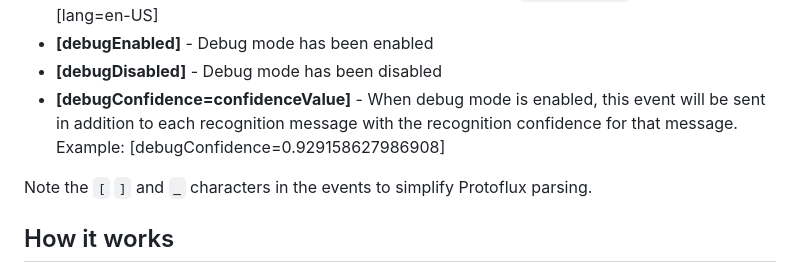
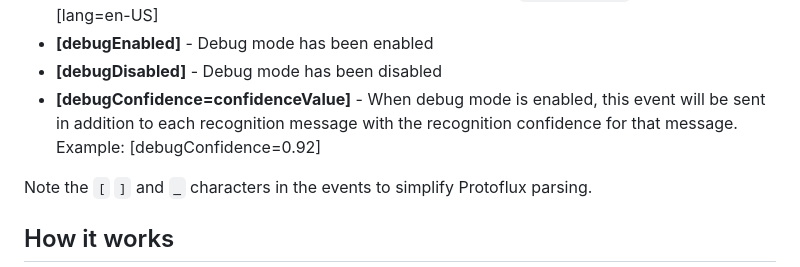
Before and after one commit to theneolanders/resonite-voice-bridge, a Markdown page: README.md, the part around the change. Drawn GitHub-style.

```diff
--- a/README.md
+++ b/README.md
@@ -60,7 +60,7 @@ The server will send the following event messages when the microphone status cha
 * **[lang=language-code]** - The language has been changed to `language-code`. Example: [lang=en-US]
 * **[debugEnabled]** - Debug mode has been enabled
 * **[debugDisabled]** - Debug mode has been disabled
-* **[debugConfidence=confidenceValue]** - When debug mode is enabled, this event will be sent in addition to each recognition message with the recognition confidence for that message. Example: [debugConfidence=0.929158627986908]
+* **[debugConfidence=confidenceValue]** - When debug mode is enabled, this event will be sent in addition to each recognition message with the recognition confidence for that message. Example: [debugConfidence=0.92]
 
 Note the `[` `]` and `_` characters in the events to simplify Protoflux parsing.
 
```
